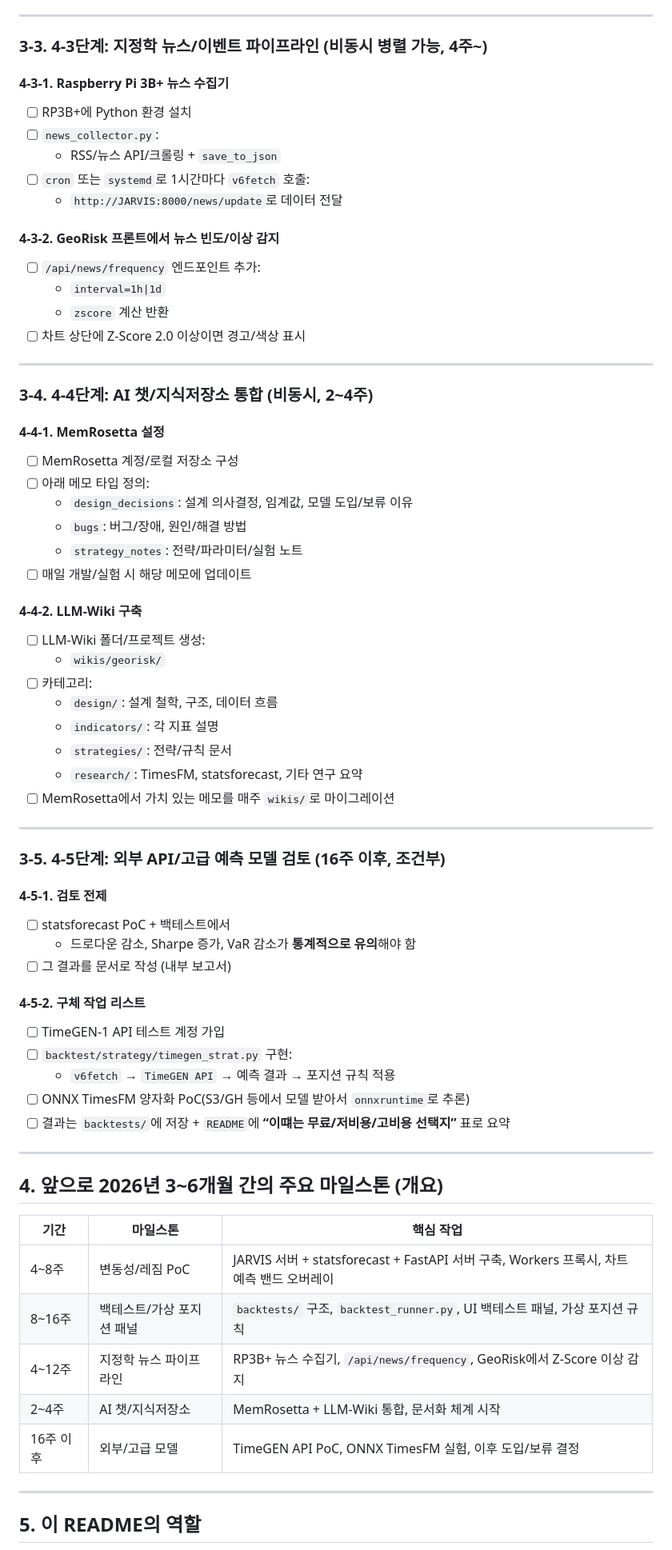
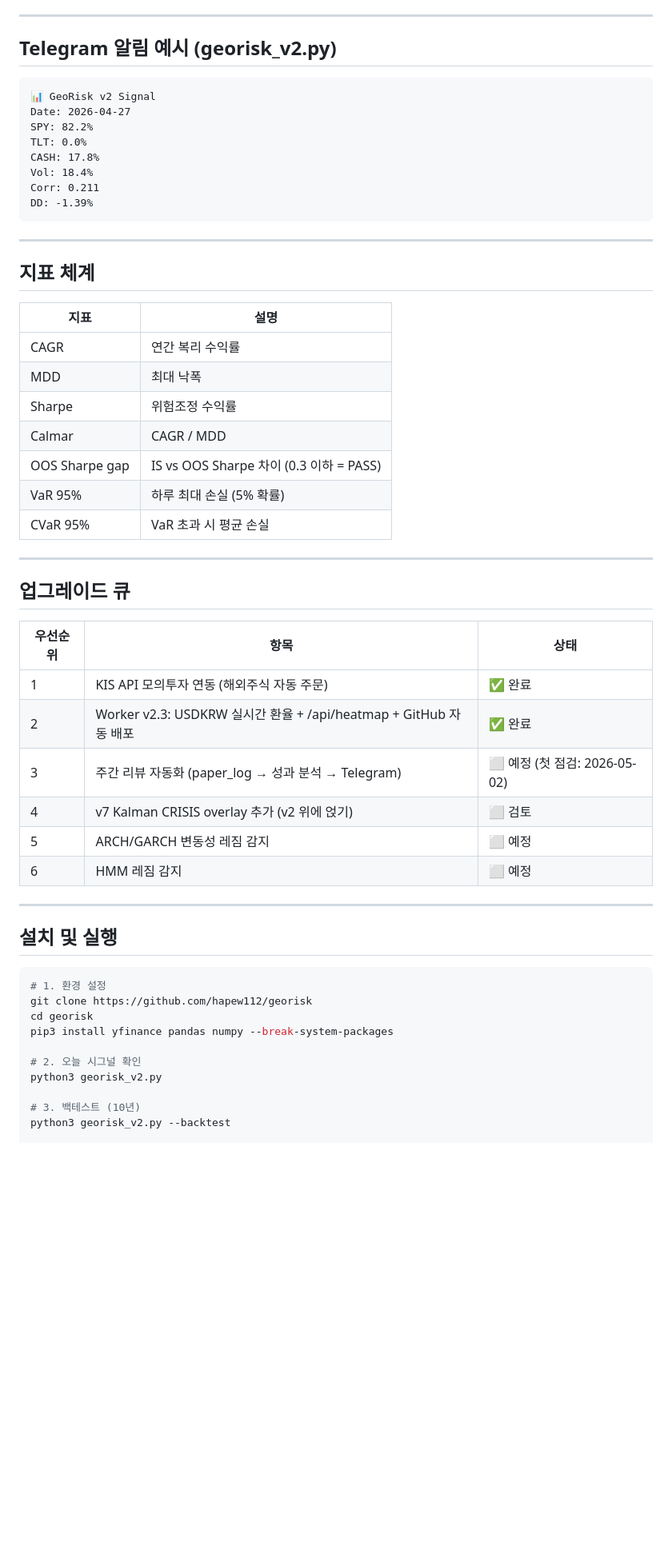
Before and after one commit to hapew112/georisk, a Markdown page: README.md, the part around one of its changes. Shown at 80% size. Drawn GitHub-style; blank space fills up the shorter version.

Commit message:
Sync README from feature branch
Co-Authored-By: Claude Sonnet 4.6 <noreply@anthropic.com>

````diff
--- a/README.md
+++ b/README.md
@@ -151,78 +141,59 @@
 
 ---
 
-### 3‑3. 4‑3단계: 지정학 뉴스/이벤트 파이프라인 (비동시 병렬 가능, 4주~)
+## Telegram 알림 예시 (georisk_v2.py)
 
-#### 4‑3‑1. Raspberry Pi 3B+ 뉴스 수집기
-
-- [ ] RP3B+에 Python 환경 설치
-- [ ] `news_collector.py`:
-  - RSS/뉴스 API/크롤링 + `save_to_json`
-- [ ] `cron` 또는 `systemd`로 1시간마다 `v6fetch` 호출:
-  - `http://JARVIS:8000/news/update`로 데이터 전달
-
-#### 4‑3‑2. GeoRisk 프론트에서 뉴스 빈도/이상 감지
-
-- [ ] `/api/news/frequency` 엔드포인트 추가:
-  - `interval=1h|1d`
-  - `zscore` 계산 반환
-- [ ] 차트 상단에 Z‑Score 2.0 이상이면 경고/색상 표시
+```
+📊 GeoRisk v2 Signal
+Date: 2026-04-27
+SPY: 82.2%
+TLT: 0.0%
+CASH: 17.8%
+Vol: 18.4%
+Corr: 0.211
+DD: -1.39%
+```
 
 ---
 
-### 3‑4. 4‑4단계: AI 챗/지식저장소 통합 (비동시, 2~4주)
+## 지표 체계
 
-#### 4‑4‑1. MemRosetta 설정
-
-- [ ] MemRosetta 계정/로컬 저장소 구성
-- [ ] 아래 메모 타입 정의:
-  - `design_decisions`: 설계 의사결정, 임계값, 모델 도입/보류 이유
-  - `bugs`: 버그/장애, 원인/해결 방법
-  - `strategy_notes`: 전략/파라미터/실험 노트
-- [ ] 매일 개발/실험 시 해당 메모에 업데이트
-
-#### 4‑4‑2. LLM‑Wiki 구축
-
-- [ ] LLM‑Wiki 폴더/프로젝트 생성:
-  - `wikis/georisk/`
-- [ ] 카테고리:
-  - `design/`: 설계 철학, 구조, 데이터 흐름
-  - `indicators/`: 각 지표 설명
-  - `strategies/`: 전략/규칙 문서
-  - `research/`: TimesFM, statsforecast, 기타 연구 요약
-- [ ] MemRosetta에서 가치 있는 메모를 매주 `wikis/`로 마이그레이션
+| 지표 | 설명 |
+|------|------|
+| CAGR | 연간 복리 수익률 |
+| MDD | 최대 낙폭 |
+| Sharpe | 위험조정 수익률 |
+| Calmar | CAGR / MDD |
+| OOS Sharpe gap | IS vs OOS Sharpe 차이 (0.3 이하 = PASS) |
+| VaR 95% | 하루 최대 손실 (5% 확률) |
+| CVaR 95% | VaR 초과 시 평균 손실 |
 
 ---
 
-### 3‑5. 4‑5단계: 외부 API/고급 예측 모델 검토 (16주 이후, 조건부)
+## 업그레이드 큐
 
-#### 4‑5‑1. 검토 전제
-
-- [ ] statsforecast PoC + 백테스트에서
-  - 드로다운 감소, Sharpe 증가, VaR 감소가 **통계적으로 유의**해야 함
-- [ ] 그 결과를 문서로 작성 (내부 보고서)
-
-#### 4‑5‑2. 구체 작업 리스트
-
-- [ ] TimeGEN‑1 API 테스트 계정 가입
-- [ ] `backtest/strategy/timegen_strat.py` 구현:
-  - `v6fetch` → `TimeGEN API` → 예측 결과 → 포지션 규칙 적용
-- [ ] ONNX TimesFM 양자화 PoC(S3/GH 등에서 모델 받아서 `onnxruntime`로 추론)
-- [ ] 결과는 `backtests/`에 저장 + `README`에 **“이떄는 무료/저비용/고비용 선택지”** 표로 요약
+| 우선순위 | 항목 | 상태 |
+|---------|------|------|
+| 1 | KIS API 모의투자 연동 (해외주식 자동 주문) | ✅ 완료 |
+| 2 | Worker v2.3: USDKRW 실시간 환율 + /api/heatmap + GitHub 자동 배포 | ✅ 완료 |
+| 3 | 주간 리뷰 자동화 (paper_log → 성과 분석 → Telegram) | ⬜ 예정 (첫 점검: 2026-05-02) |
+| 4 | v7 Kalman CRISIS overlay 추가 (v2 위에 얹기) | ⬜ 검토 |
+| 5 | ARCH/GARCH 변동성 레짐 감지 | ⬜ 예정 |
+| 6 | HMM 레짐 감지 | ⬜ 예정 |
 
 ---
 
-## 4. 앞으로 2026년 3~6개월 간의 주요 마일스톤 (개요)
+## 설치 및 실행
 
-| 기간 | 마일스톤 | 핵심 작업 |
-|------|----------|-----------|
-| 4~8주 | 변동성/레짐 PoC | JARVIS 서버 + statsforecast + FastAPI 서버 구축, Workers 프록시, 차트 예측 밴드 오버레이 |
-| 8~16주 | 백테스트/가상 포지션 패널 | `backtests/` 구조, `backtest_runner.py`, UI 백테스트 패널, 가상 포지션 규칙 |
-| 4~12주 | 지정학 뉴스 파이프라인 | RP3B+ 뉴스 수집기, `/api/news/frequency`, GeoRisk에서 Z‑Score 이상 감지 |
-| 2~4주 | AI 챗/지식저장소 | MemRosetta + LLM‑Wiki 통합, 문서화 체계 시작 |
-| 16주 이후 | 외부/고급 모델 | TimeGEN API PoC, ONNX TimesFM 실험, 이후 도입/보류 결정 |
+```bash
+# 1. 환경 설정
+git clone https://github.com/hapew112/georisk
+cd georisk
+pip3 install yfinance pandas numpy --break-system-packages
 
----
+# 2. 오늘 시그널 확인
+python3 georisk_v2.py
 
-## 5. 이 README의 역할
+# 3. 백테스트 (10년)
+python3 georisk_v2.py --backtest
 
````
Also changed, not shown: other parts of README.md (+109 -135 lines).
